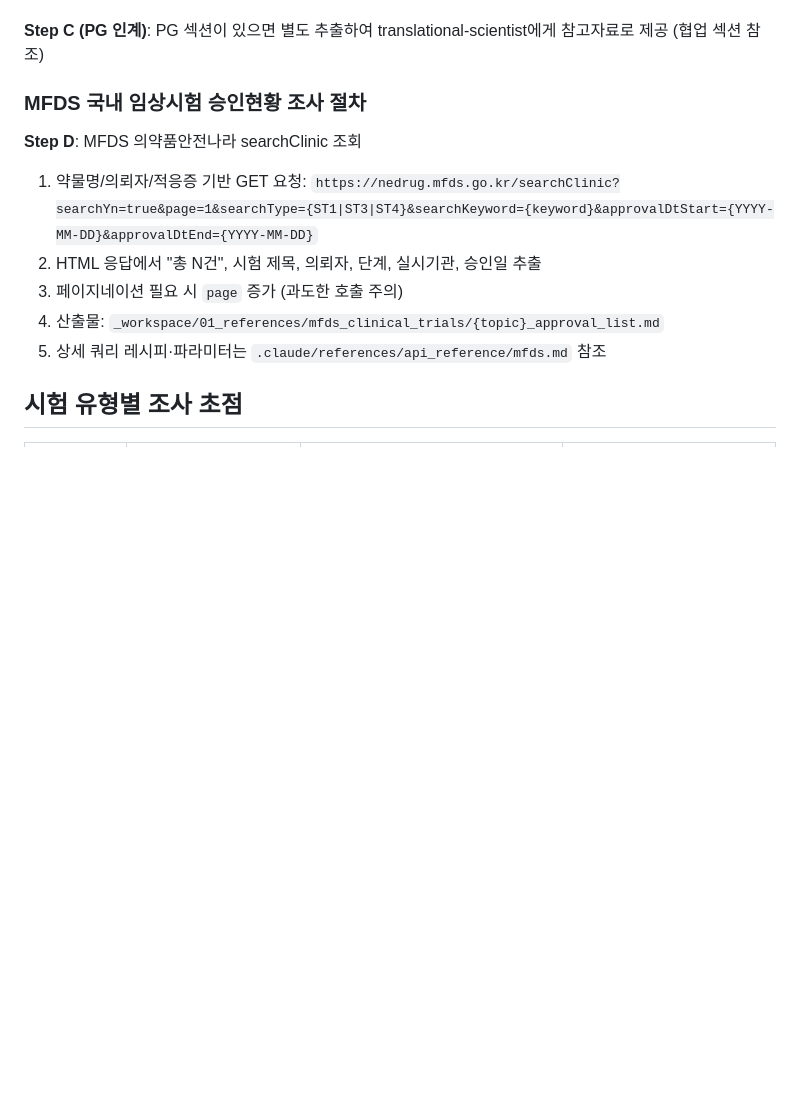
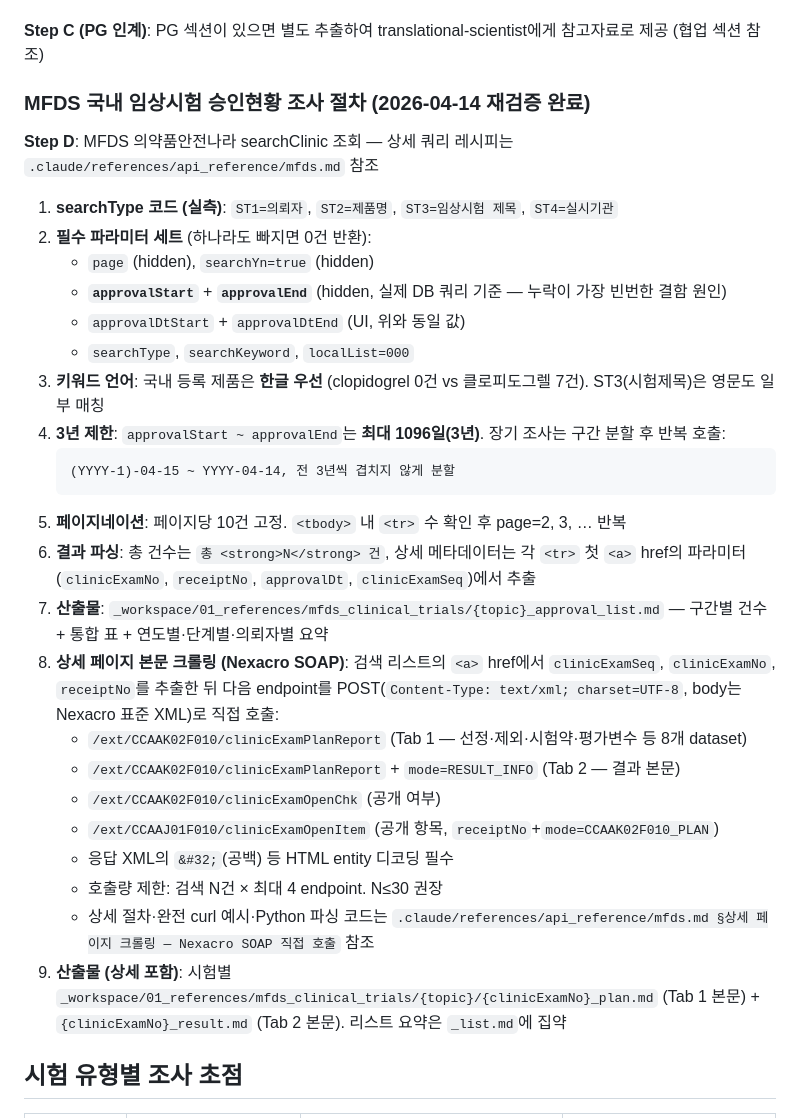
Before and after one commit to kimmingul/clinical-pharmacology-study-protocol-development, a Markdown page: .claude/agents/regulatory-expert.md, the part around the change. GitHub-like rendering; blank space fills up the shorter version.

````diff
--- a/.claude/agents/regulatory-expert.md
+++ b/.claude/agents/regulatory-expert.md
@@ -61,15 +61,33 @@ MCP 서버가 없는 약물 라벨·허가·MFDS 정보 조회는 **WebFetch**
 
 **Step C (PG 인계)**: PG 섹션이 있으면 별도 추출하여 translational-scientist에게 참고자료로 제공 (협업 섹션 참조)
 
-### MFDS 국내 임상시험 승인현황 조사 절차
+### MFDS 국내 임상시험 승인현황 조사 절차 (2026-04-14 재검증 완료)
 
-**Step D**: MFDS 의약품안전나라 searchClinic 조회
-1. 약물명/의뢰자/적응증 기반 GET 요청:
-   `https://nedrug.mfds.go.kr/searchClinic?searchYn=true&page=1&searchType={ST1|ST3|ST4}&searchKeyword={keyword}&approvalDtStart={YYYY-MM-DD}&approvalDtEnd={YYYY-MM-DD}`
-2. HTML 응답에서 "총 N건", 시험 제목, 의뢰자, 단계, 실시기관, 승인일 추출
-3. 페이지네이션 필요 시 `page` 증가 (과도한 호출 주의)
-4. 산출물: `_workspace/01_references/mfds_clinical_trials/{topic}_approval_list.md`
-5. 상세 쿼리 레시피·파라미터는 `.claude/references/api_reference/mfds.md` 참조
+**Step D**: MFDS 의약품안전나라 searchClinic 조회 — 상세 쿼리 레시피는 `.claude/references/api_reference/mfds.md` 참조
+
+1. **searchType 코드 (실측)**: `ST1=의뢰자`, `ST2=제품명`, `ST3=임상시험 제목`, `ST4=실시기관`
+2. **필수 파라미터 세트** (하나라도 빠지면 0건 반환):
+   - `page` (hidden), `searchYn=true` (hidden)
+   - **`approvalStart`** + **`approvalEnd`** (hidden, 실제 DB 쿼리 기준 — 누락이 가장 빈번한 결함 원인)
+   - `approvalDtStart` + `approvalDtEnd` (UI, 위와 동일 값)
+   - `searchType`, `searchKeyword`, `localList=000`
+3. **키워드 언어**: 국내 등록 제품은 **한글 우선** (clopidogrel 0건 vs 클로피도그렐 7건). ST3(시험제목)은 영문도 일부 매칭
+4. **3년 제한**: `approvalStart ~ approvalEnd`는 **최대 1096일(3년)**. 장기 조사는 구간 분할 후 반복 호출:
+   ```
+   (YYYY-1)-04-15 ~ YYYY-04-14, 전 3년씩 겹치지 않게 분할
+   ```
+5. **페이지네이션**: 페이지당 10건 고정. `<tbody>` 내 `<tr>` 수 확인 후 page=2, 3, … 반복
+6. **결과 파싱**: 총 건수는 `총 <strong>N</strong> 건`, 상세 메타데이터는 각 `<tr>` 첫 `<a>` href의 파라미터(`clinicExamNo`, `receiptNo`, `approvalDt`, `clinicExamSeq`)에서 추출
+7. **산출물**: `_workspace/01_references/mfds_clinical_trials/{topic}_approval_list.md` — 구간별 건수 + 통합 표 + 연도별·단계별·의뢰자별 요약
+8. **상세 페이지 본문 크롤링 (Nexacro SOAP)**: 검색 리스트의 `<a>` href에서 `clinicExamSeq`, `clinicExamNo`, `receiptNo`를 추출한 뒤 다음 endpoint를 POST(`Content-Type: text/xml; charset=UTF-8`, body는 Nexacro 표준 XML)로 직접 호출:
+   - `/ext/CCAAK02F010/clinicExamPlanReport` (Tab 1 — 선정·제외·시험약·평가변수 등 8개 dataset)
+   - `/ext/CCAAK02F010/clinicExamPlanReport` + `mode=RESULT_INFO` (Tab 2 — 결과 본문)
+   - `/ext/CCAAK02F010/clinicExamOpenChk` (공개 여부)
+   - `/ext/CCAAJ01F010/clinicExamOpenItem` (공개 항목, `receiptNo`+`mode=CCAAK02F010_PLAN`)
+   - 응답 XML의 `&#32;`(공백) 등 HTML entity 디코딩 필수
+   - 호출량 제한: 검색 N건 × 최대 4 endpoint. N≤30 권장
+   - 상세 절차·완전 curl 예시·Python 파싱 코드는 `.claude/references/api_reference/mfds.md §상세 페이지 크롤링 — Nexacro SOAP 직접 호출` 참조
+9. **산출물 (상세 포함)**: 시험별 `_workspace/01_references/mfds_clinical_trials/{topic}/{clinicExamNo}_plan.md` (Tab 1 본문) + `{clinicExamNo}_result.md` (Tab 2 본문). 리스트 요약은 `_list.md`에 집약
 
 ## 시험 유형별 조사 초점
 
````
Also changed, not shown: TODO.md (+41 -9 lines), 1 other file.
